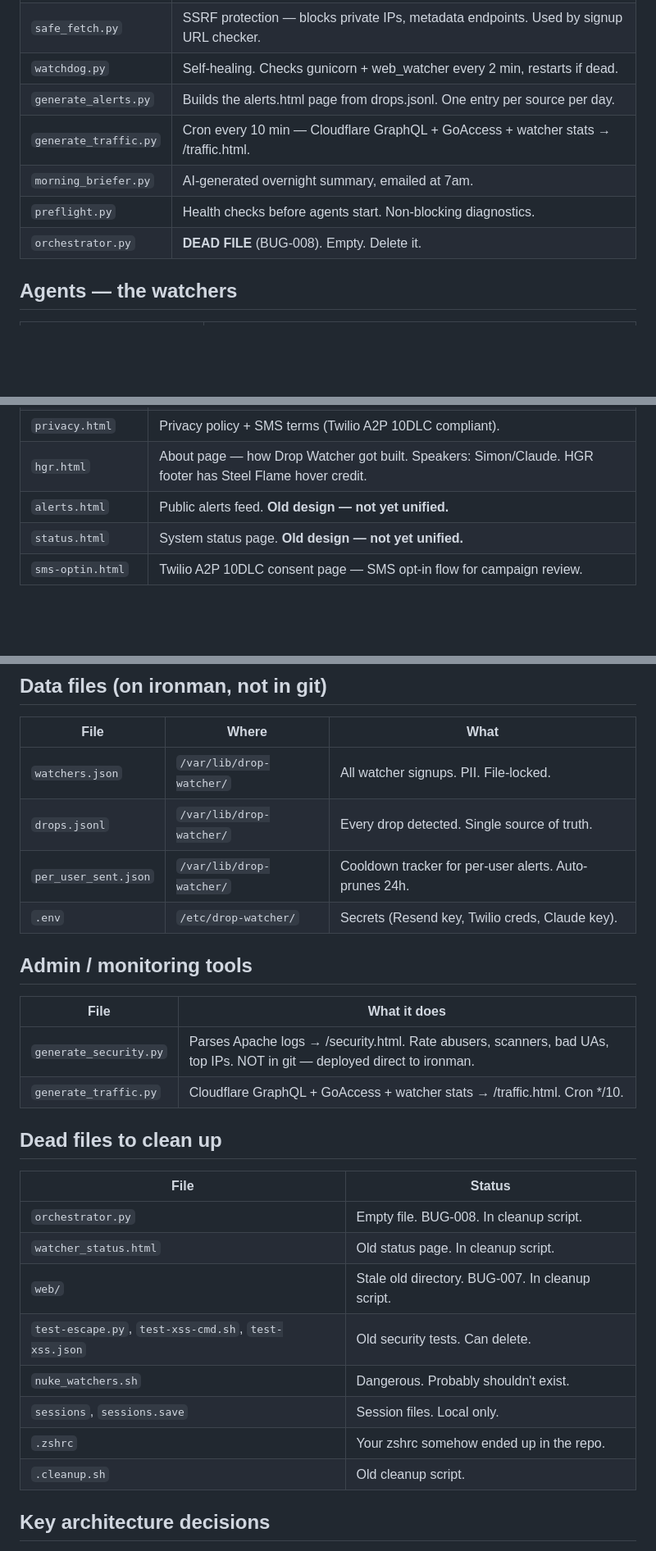
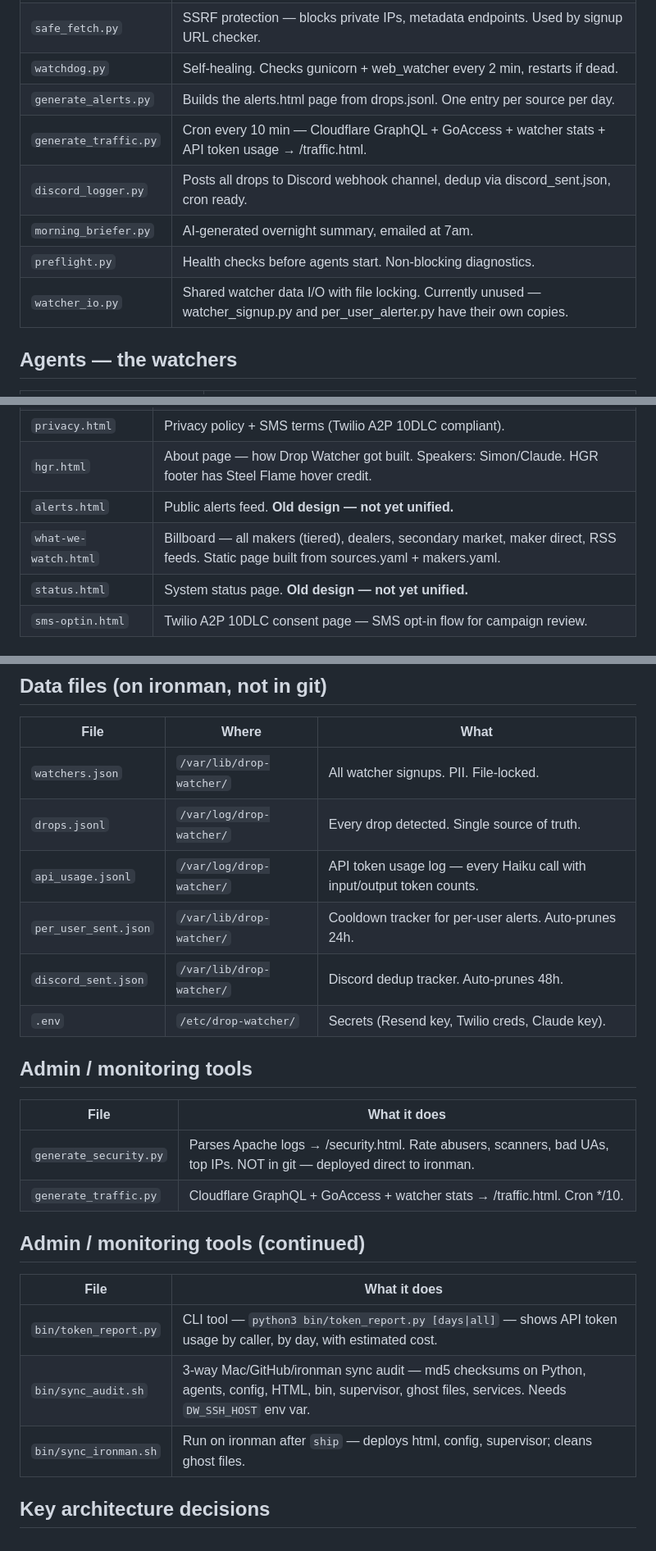
Before and after one commit to simonhg321/drop-watcher, a Markdown page: HANDOFF.md, 3 parts joined by grey strips. Shown at 82% size. GitHub-like rendering; blank space fills up the shorter version.

Commit message:
Update journal and handoff for sessions 18-19
Co-Authored-By: Claude Opus 4.6 (1M context) <noreply@anthropic.com>

```diff
--- a/HANDOFF.md
+++ b/HANDOFF.md
@@ -40,10 +40,11 @@ Apache (instockornot.club)
 | `safe_fetch.py` | SSRF protection — blocks private IPs, metadata endpoints. Used by signup URL checker. |
 | `watchdog.py` | Self-healing. Checks gunicorn + web_watcher every 2 min, restarts if dead. |
 | `generate_alerts.py` | Builds the alerts.html page from drops.jsonl. One entry per source per day. |
-| `generate_traffic.py` | Cron every 10 min — Cloudflare GraphQL + GoAccess + watcher stats → /traffic.html. |
+| `generate_traffic.py` | Cron every 10 min — Cloudflare GraphQL + GoAccess + watcher stats + API token usage → /traffic.html. |
+| `discord_logger.py` | Posts all drops to Discord webhook channel, dedup via discord_sent.json, cron ready. |
 | `morning_briefer.py` | AI-generated overnight summary, emailed at 7am. |
 | `preflight.py` | Health checks before agents start. Non-blocking diagnostics. |
-| `orchestrator.py` | **DEAD FILE** (BUG-008). Empty. Delete it. |
+| `watcher_io.py` | Shared watcher data I/O with file locking. Currently unused — watcher_signup.py and per_user_alerter.py have their own copies. |
 
 ## Agents — the watchers
 
@@ -66,6 +67,7 @@ All in `html/`, deployed to `/var/www/html/` on ironman.
 | `privacy.html` | Privacy policy + SMS terms (Twilio A2P 10DLC compliant). |
 | `hgr.html` | About page — how Drop Watcher got built. Speakers: Simon/Claude. HGR footer has Steel Flame hover credit. |
 | `alerts.html` | Public alerts feed. **Old design — not yet unified.** |
+| `what-we-watch.html` | Billboard — all makers (tiered), dealers, secondary market, maker direct, RSS feeds. Static page built from sources.yaml + makers.yaml. |
 | `status.html` | System status page. **Old design — not yet unified.** |
 | `sms-optin.html` | Twilio A2P 10DLC consent page — SMS opt-in flow for campaign review. |
 
@@ -102,8 +104,10 @@ All in `config/`, deployed to `/etc/drop-watcher/` on ironman.
 | File | Where | What |
 |------|-------|------|
 | `watchers.json` | `/var/lib/drop-watcher/` | All watcher signups. PII. File-locked. |
-| `drops.jsonl` | `/var/lib/drop-watcher/` | Every drop detected. Single source of truth. |
+| `drops.jsonl` | `/var/log/drop-watcher/` | Every drop detected. Single source of truth. |
+| `api_usage.jsonl` | `/var/log/drop-watcher/` | API token usage log — every Haiku call with input/output token counts. |
 | `per_user_sent.json` | `/var/lib/drop-watcher/` | Cooldown tracker for per-user alerts. Auto-prunes 24h. |
+| `discord_sent.json` | `/var/lib/drop-watcher/` | Discord dedup tracker. Auto-prunes 48h. |
 | `.env` | `/etc/drop-watcher/` | Secrets (Resend key, Twilio creds, Claude key). |
 
 ## Admin / monitoring tools
@@ -113,18 +117,13 @@ All in `config/`, deployed to `/etc/drop-watcher/` on ironman.
 | `generate_security.py` | Parses Apache logs → /security.html. Rate abusers, scanners, bad UAs, top IPs. NOT in git — deployed direct to ironman. |
 | `generate_traffic.py` | Cloudflare GraphQL + GoAccess + watcher stats → /traffic.html. Cron */10. |
 
-## Dead files to clean up
+## Admin / monitoring tools (continued)
 
-| File | Status |
-|------|--------|
-| `orchestrator.py` | Empty file. BUG-008. In cleanup script. |
-| `watcher_status.html` | Old status page. In cleanup script. |
-| `web/` | Stale old directory. BUG-007. In cleanup script. |
-| `test-escape.py`, `test-xss-cmd.sh`, `test-xss.json` | Old security tests. Can delete. |
-| `nuke_watchers.sh` | Dangerous. Probably shouldn't exist. |
-| `sessions`, `sessions.save` | Session files. Local only. |
-| `.zshrc` | Your zshrc somehow ended up in the repo. |
-| `.cleanup.sh` | Old cleanup script. |
+| File | What it does |
+|------|-------------|
+| `bin/token_report.py` | CLI tool — `python3 bin/token_report.py [days\|all]` — shows API token usage by caller, by day, with estimated cost. |
+| `bin/sync_audit.sh` | 3-way Mac/GitHub/ironman sync audit — md5 checksums on Python, agents, config, HTML, bin, supervisor, ghost files, services. Needs `DW_SSH_HOST` env var. |
+| `bin/sync_ironman.sh` | Run on ironman after `ship` — deploys html, config, supervisor; cleans ghost files. |
 
 ## Key architecture decisions
 
```
Also changed, not shown: JOURNAL.md (+56 -0 lines).
